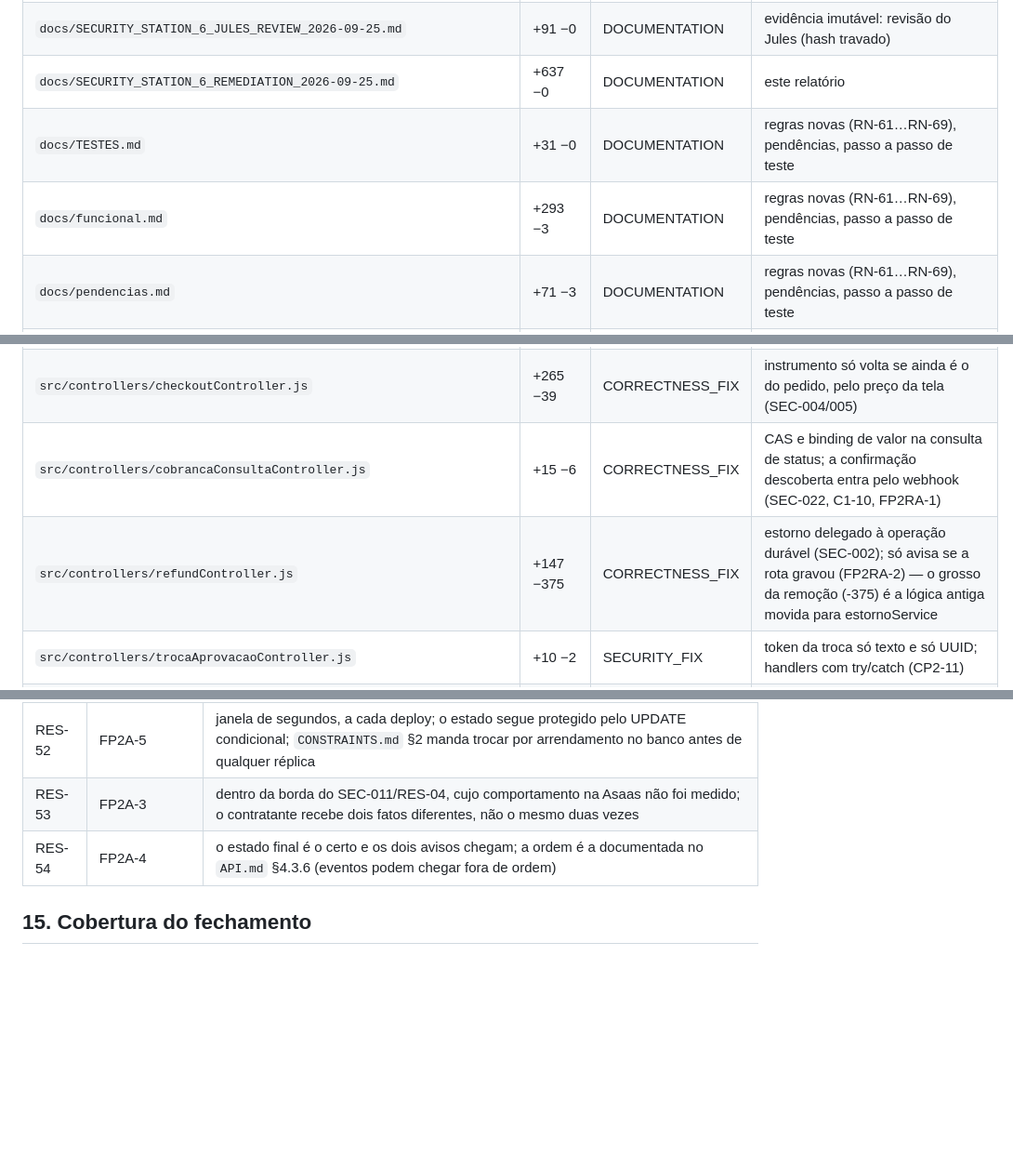
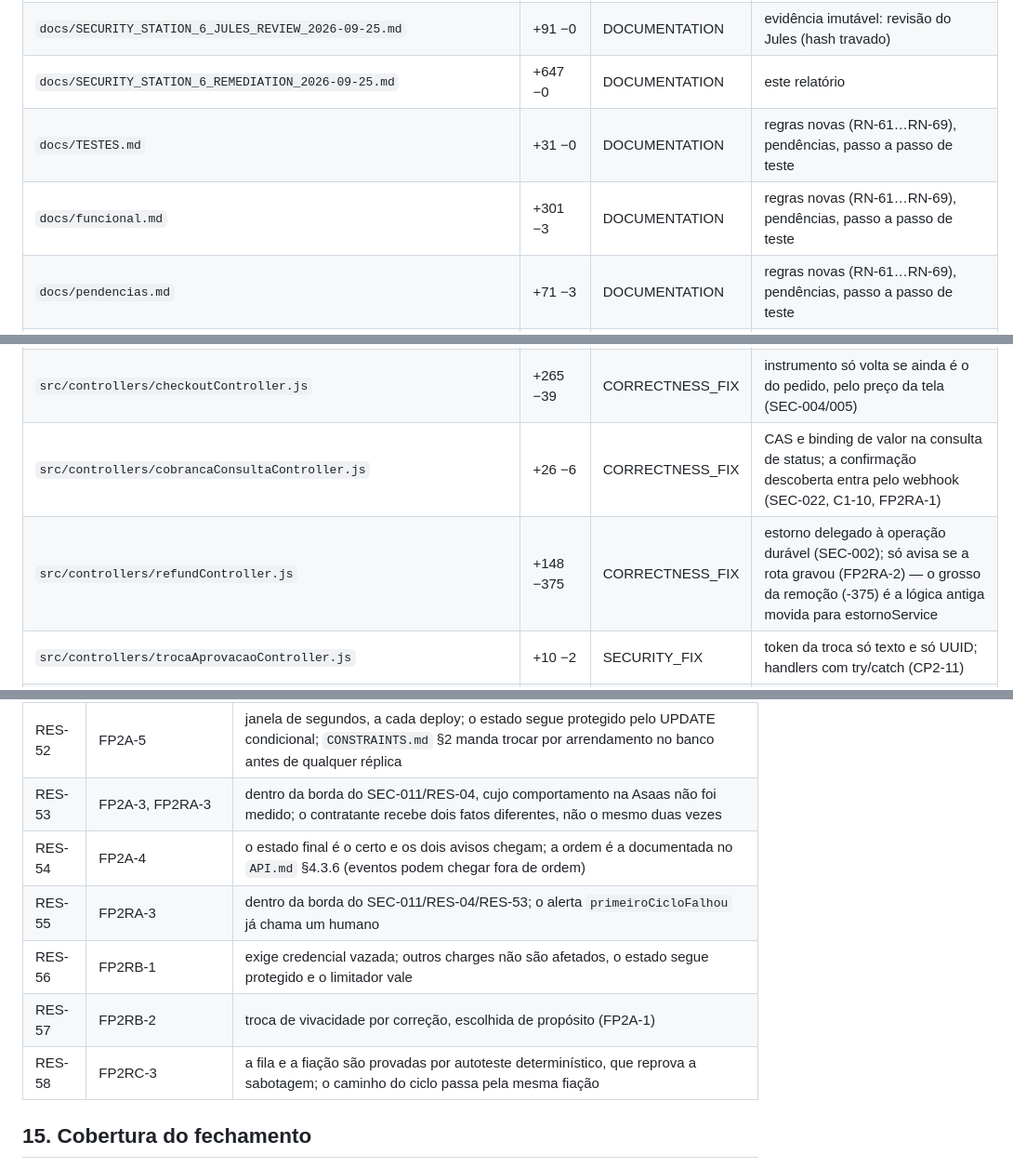
Before and after one commit to sancompany/san_checkout, a Markdown page: docs/SECURITY_STATION_6_REMEDIATION_2026-09-25.md, 3 parts joined by grey strips. Shown at 93% size. GitHub-like rendering; blank space fills up the shorter version.

Commit message:
Relatório: §7.1 e §14 regeradas contra o HEAD
Co-Authored-By: Claude Opus 5.5 <noreply@anthropic.com>
Claude-Session: https://claude.ai/code/session_01Wk9MQZgQVv8vVWcPEAsA1F

```diff
--- a/docs/SECURITY_STATION_6_REMEDIATION_2026-09-25.md
+++ b/docs/SECURITY_STATION_6_REMEDIATION_2026-09-25.md
@@ -352,9 +352,9 @@ Gerada por script sobre `git diff --numstat`, que **falha** se algum arquivo fic
 | `docs/CHECKOUT_CONSOLIDATION_STATE.md` | +1 −1 | DOCUMENTATION | tira um fragmento de sufixo de chave do documento (INFO-12) |
 | `docs/SECURITY_STATION_6_BASELINE_2026-09-25.md` | +553 −0 | DOCUMENTATION | evidência imutável: baseline pré-correção (hash travado) |
 | `docs/SECURITY_STATION_6_JULES_REVIEW_2026-09-25.md` | +91 −0 | DOCUMENTATION | evidência imutável: revisão do Jules (hash travado) |
-| `docs/SECURITY_STATION_6_REMEDIATION_2026-09-25.md` | +637 −0 | DOCUMENTATION | este relatório |
+| `docs/SECURITY_STATION_6_REMEDIATION_2026-09-25.md` | +647 −0 | DOCUMENTATION | este relatório |
 | `docs/TESTES.md` | +31 −0 | DOCUMENTATION | regras novas (RN-61…RN-69), pendências, passo a passo de teste |
-| `docs/funcional.md` | +293 −3 | DOCUMENTATION | regras novas (RN-61…RN-69), pendências, passo a passo de teste |
+| `docs/funcional.md` | +301 −3 | DOCUMENTATION | regras novas (RN-61…RN-69), pendências, passo a passo de teste |
 | `docs/pendencias.md` | +71 −3 | DOCUMENTATION | regras novas (RN-61…RN-69), pendências, passo a passo de teste |
 | `functions/api/admin/[[caminho]].js` | +71 −0 | SECURITY_FIX | Pages Function: o painel fala com a API atrás do Access (SEC-015) |
 | `package-lock.json` | +12 −12 | SECURITY_FIX | express 4.22.3 / body-parser / qs 6.16.0 (SEC-033), sem --force |
@@ -376,8 +376,8 @@ Gerada por script sobre `git diff --numstat`, que **falha** se algum arquivo fic
 | `src/controllers/asaasCheckoutController.js` | +115 −11 | SECURITY_FIX | sessão só para o mesmo pagador (NEW-02, C1-05), logs sem corpo cru (SEC-028) |
 | `src/controllers/assinaturaController.js` | +88 −12 | CORRECTNESS_FIX | arrendamento devolvido no sucesso, falha local vira erros (SEC-029, SEC-013) |
 | `src/controllers/checkoutController.js` | +265 −39 | CORRECTNESS_FIX | instrumento só volta se ainda é o do pedido, pelo preço da tela (SEC-004/005) |
-| `src/controllers/cobrancaConsultaController.js` | +15 −6 | CORRECTNESS_FIX | CAS e binding de valor na consulta de status; a confirmação descoberta entra pelo webhook (SEC-022, C1-10, FP2RA-1) |
-| `src/controllers/refundController.js` | +147 −375 | CORRECTNESS_FIX | estorno delegado à operação durável (SEC-002); só avisa se a rota gravou (FP2RA-2) — o grosso da remoção (-375) é a lógica antiga movida para estornoService |
+| `src/controllers/cobrancaConsultaController.js` | +26 −6 | CORRECTNESS_FIX | CAS e binding de valor na consulta de status; a confirmação descoberta entra pelo webhook (SEC-022, C1-10, FP2RA-1) |
+| `src/controllers/refundController.js` | +148 −375 | CORRECTNESS_FIX | estorno delegado à operação durável (SEC-002); só avisa se a rota gravou (FP2RA-2) — o grosso da remoção (-375) é a lógica antiga movida para estornoService |
 | `src/controllers/trocaAprovacaoController.js` | +10 −2 | SECURITY_FIX | token da troca só texto e só UUID; handlers com try/catch (CP2-11) |
 | `src/controllers/trocaPlanoController.js` | +51 −12 | RECOVERY | uma troca em voo, aviso com dono (SEC-010/013) |
 | `src/controllers/webhookController.js` | +1024 −80 | SECURITY_FIX | confere na Asaas antes de mover dinheiro, ordem, reconciliador dirigido, ciclos, teto de resposta, alertas humanos antes da transição, reserva sem linha (SEC-007/008/019, JULES-004, C1-02/03/06/09/11, C2-L1/L2, CP3-05, FP1A-4, FP1B-2, FP1RA-1/2, FP2A-1 — uma passada por charge) |
@@ -637,8 +637,12 @@ Gerada das próprias linhas do ledger: cada RES aponta para o achado que o aceit
 | RES-50 | FP2B-4 | as duas camadas continuam exigidas; o Access libera só o e-mail do dono |
 | RES-51 | FP2C-3 | nenhum caminho apaga essas linhas hoje (só reserva sem charge, que nunca tem estorno); é a trava certa para dinheiro que saiu |
 | RES-52 | FP2A-5 | janela de segundos, a cada deploy; o estado segue protegido pelo UPDATE condicional; `CONSTRAINTS.md` §2 manda trocar por arrendamento no banco antes de qualquer réplica |
-| RES-53 | FP2A-3 | dentro da borda do SEC-011/RES-04, cujo comportamento na Asaas não foi medido; o contratante recebe dois fatos diferentes, não o mesmo duas vezes |
+| RES-53 | FP2A-3, FP2RA-3 | dentro da borda do SEC-011/RES-04, cujo comportamento na Asaas não foi medido; o contratante recebe dois fatos diferentes, não o mesmo duas vezes |
 | RES-54 | FP2A-4 | o estado final é o certo e os dois avisos chegam; a ordem é a documentada no `API.md` §4.3.6 (eventos podem chegar fora de ordem) |
+| RES-55 | FP2RA-3 | dentro da borda do SEC-011/RES-04/RES-53; o alerta `primeiroCicloFalhou` já chama um humano |
+| RES-56 | FP2RB-1 | exige credencial vazada; outros charges não são afetados, o estado segue protegido e o limitador vale |
+| RES-57 | FP2RB-2 | troca de vivacidade por correção, escolhida de propósito (FP2A-1) |
+| RES-58 | FP2RC-3 | a fila e a fiação são provadas por autoteste determinístico, que reprova a sabotagem; o caminho do ciclo passa pela mesma fiação |
 
 ## 15. Cobertura do fechamento
 
```
Also changed, not shown: other parts of docs/SECURITY_STATION_6_REMEDIATION_2026-09-25.md (+4 -4 lines).
